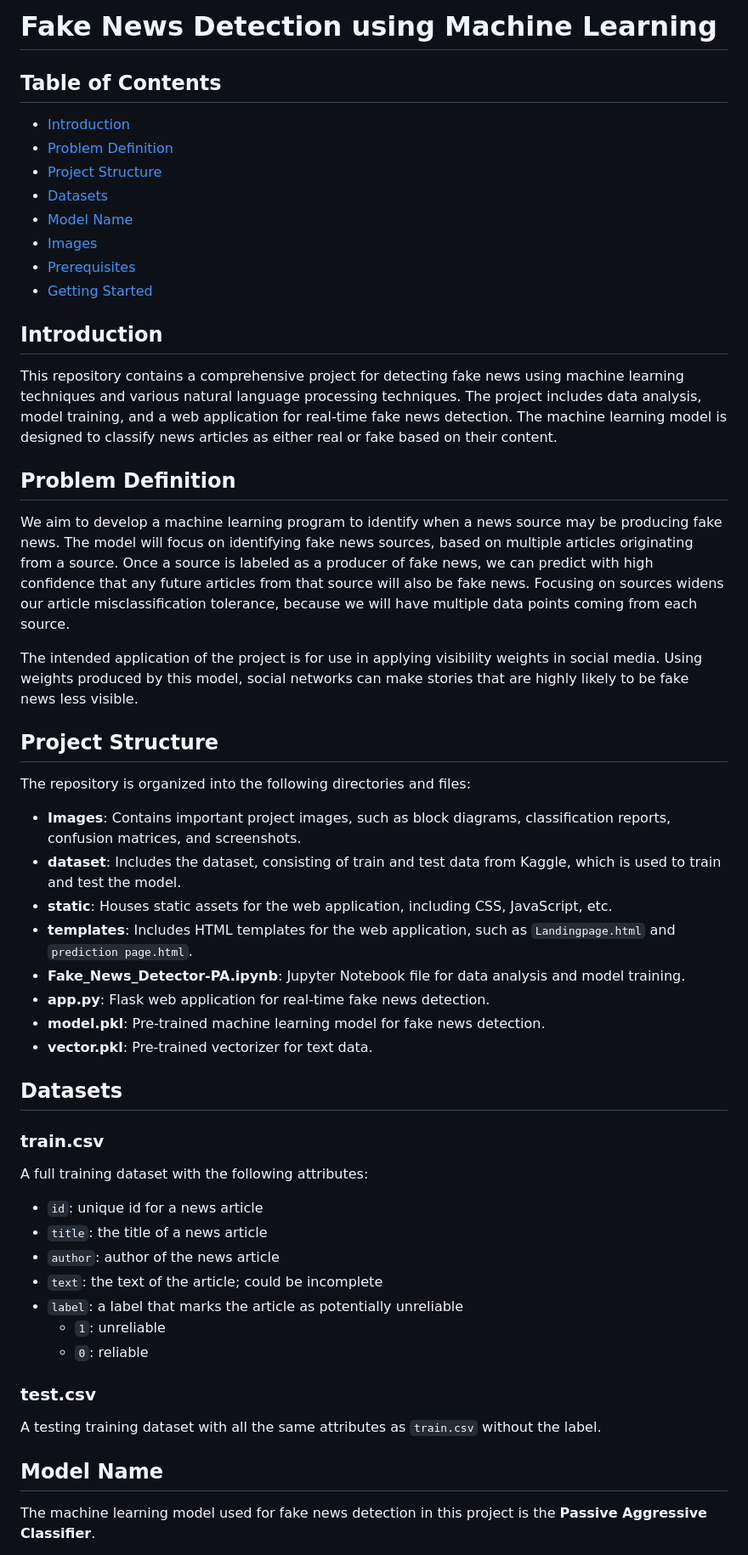
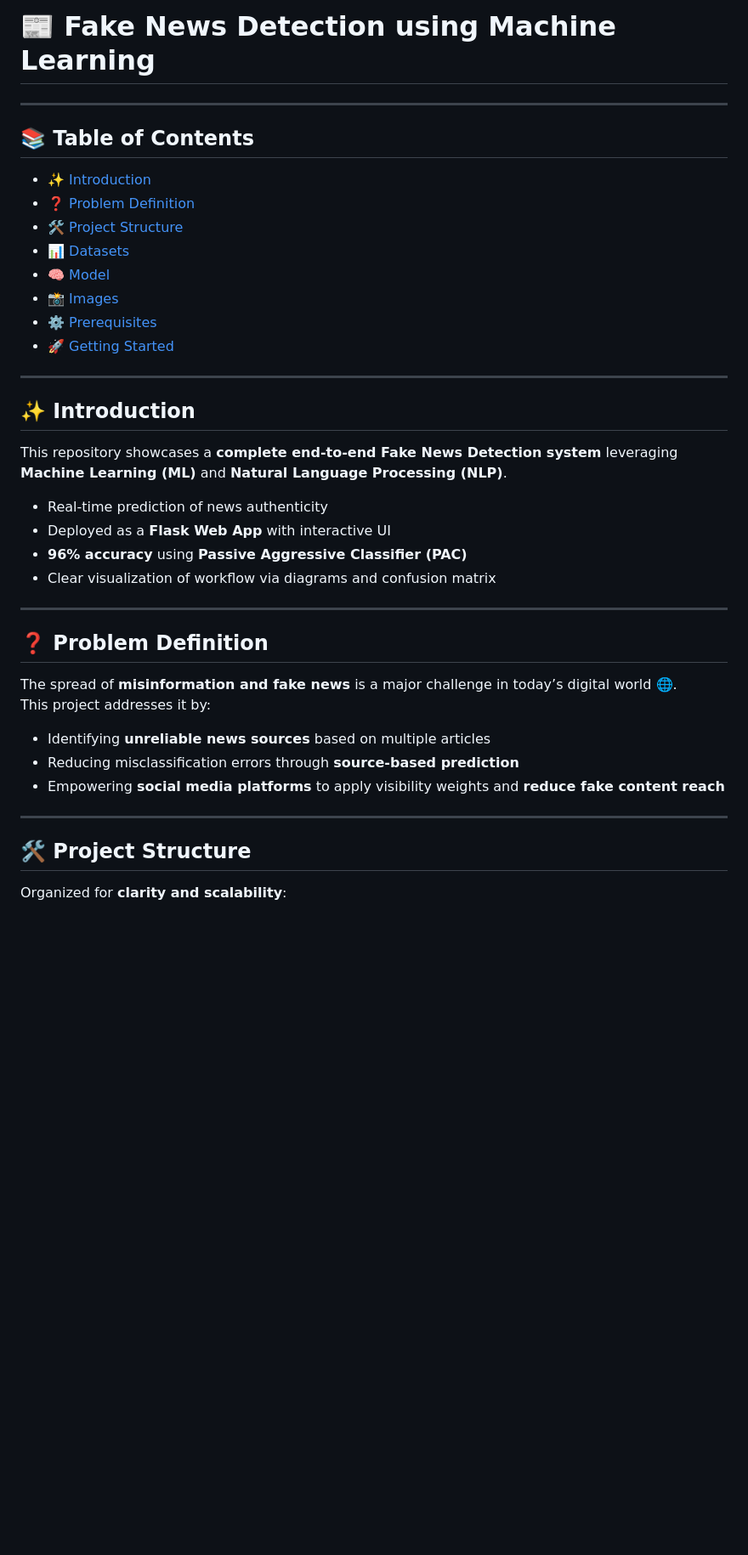
Before and after one commit to AdityaPatil7900/Fake-News-Detection-Using-ML, a Markdown page: README.md, the part around one of its changes. Shown at 85% size. GitHub-like rendering; blank space fills up the shorter version.

```diff
--- a/README.md
+++ b/README.md
@@ -1,48 +1,37 @@
-# Fake News Detection using Machine Learning
+# 📰 Fake News Detection using Machine Learning
 
-## Table of Contents
-- [Introduction](#introduction)
-- [Problem Definition](#problem-definition)
-- [Project Structure](#project-structure)
-- [Datasets](#datasets)
-- [Model Name](#model-name)
-- [Images](#images)
-- [Prerequisites](#prerequisites)
-- [Getting Started](#getting-started)
+---
 
-## Introduction
-This repository contains a comprehensive project for detecting fake news using machine learning techniques and various natural language processing techniques. The project includes data analysis, model training, and a web application for real-time fake news detection. The machine learning model is designed to classify news articles as either real or fake based on their content.
+## 📚 Table of Contents
+- [✨ Introduction](#-introduction)
+- [❓ Problem Definition](#-problem-definition)
+- [🛠 Project Structure](#-project-structure)
+- [📊 Datasets](#-datasets)
+- [🧠 Model](#-model)
+- [📸 Images](#-images)
+- [⚙️ Prerequisites](#️-prerequisites)
+- [🚀 Getting Started](#-getting-started)
 
-## Problem Definition
-We aim to develop a machine learning program to identify when a news source may be producing fake news. The model will focus on identifying fake news sources, based on multiple articles originating from a source. Once a source is labeled as a producer of fake news, we can predict with high confidence that any future articles from that source will also be fake news. Focusing on sources widens our article misclassification tolerance, because we will have multiple data points coming from each source.
+---
 
-The intended application of the project is for use in applying visibility weights in social media. Using weights produced by this model, social networks can make stories that are highly likely to be fake news less visible.
+## ✨ Introduction
+This repository showcases a **complete end-to-end Fake News Detection system** leveraging **Machine Learning (ML)** and **Natural Language Processing (NLP)**.
 
-## Project Structure
-The repository is organized into the following directories and files:
-- **Images**: Contains important project images, such as block diagrams, classification reports, confusion matrices, and screenshots.
-- **dataset**: Includes the dataset, consisting of train and test data from Kaggle, which is used to train and test the model.
-- **static**: Houses static assets for the web application, including CSS, JavaScript, etc.
-- **templates**: Includes HTML templates for the web application, such as `Landingpage.html` and `prediction page.html`.
-- **Fake_News_Detector-PA.ipynb**: Jupyter Notebook file for data analysis and model training.
-- **app.py**: Flask web application for real-time fake news detection.
-- **model.pkl**: Pre-trained machine learning model for fake news detection.
-- **vector.pkl**: Pre-trained vectorizer for text data.
+- Real-time prediction of news authenticity
+- Deployed as a **Flask Web App** with interactive UI
+- **96% accuracy** using **Passive Aggressive Classifier (PAC)**
+- Clear visualization of workflow via diagrams and confusion matrix
 
-## Datasets
-### train.csv
-A full training dataset with the following attributes:
-- `id`: unique id for a news article
-- `title`: the title of a news article
-- `author`: author of the news article
-- `text`: the text of the article; could be incomplete
-- `label`: a label that marks the article as potentially unreliable
-  - `1`: unreliable
-  - `0`: reliable
+---
 
-### test.csv
-A testing training dataset with all the same attributes as `train.csv` without the label.
+## ❓ Problem Definition
+The spread of **misinformation and fake news** is a major challenge in today’s digital world 🌐.
+This project addresses it by:
+- Identifying **unreliable news sources** based on multiple articles
+- Reducing misclassification errors through **source-based prediction**
+- Empowering **social media platforms** to apply visibility weights and **reduce fake content reach**
 
-## Model Name
-The machine learning model used for fake news detection in this project is the **Passive Aggressive Classifier**.
+---
+## 🛠 Project Structure
+Organized for **clarity and scalability**:
 
```
Also changed, not shown: other parts of README.md (+62 -19 lines).
